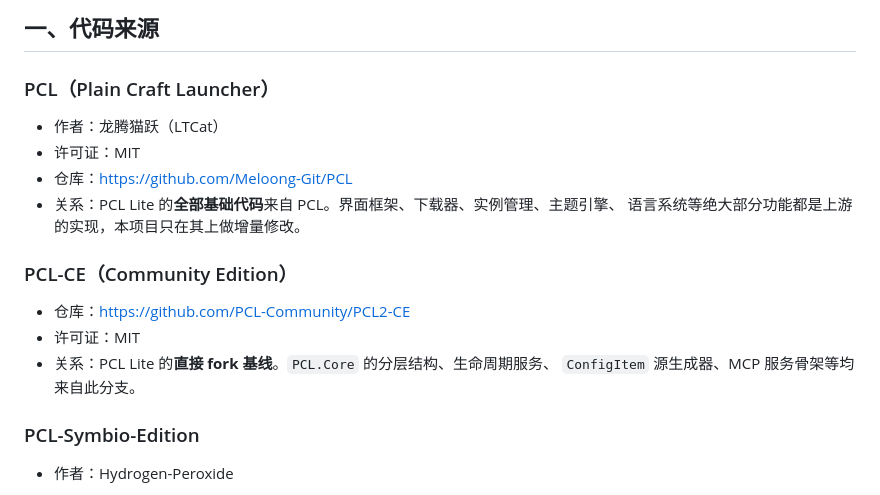
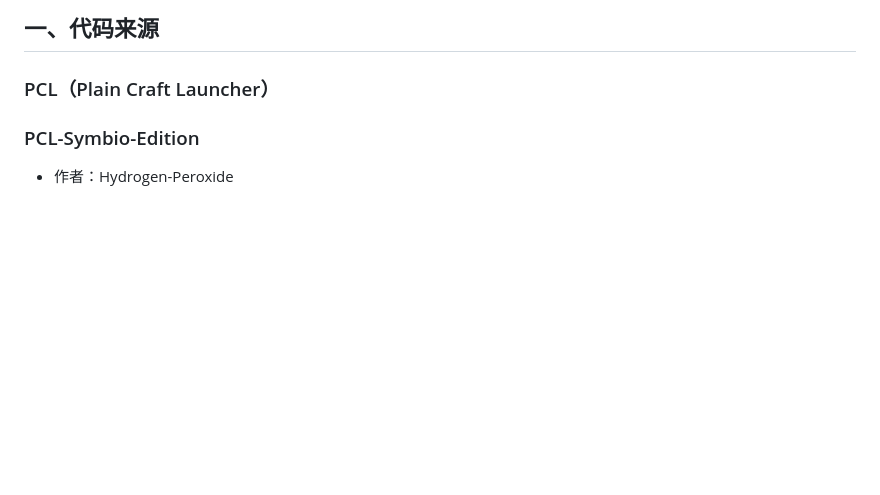
Before and after one commit to askbbtsk/pcl-lite, a Markdown page: docs/CREDITS.md, the part around the change. GitHub-like rendering; blank space fills up the shorter version.

Commit message:
Update CREDITS.md to remove PCL and PCL-CE
Removed references to PCL and PCL-CE from credits.

```diff
--- a/docs/CREDITS.md
+++ b/docs/CREDITS.md
@@ -9,18 +9,6 @@ PCL Lite 站在很多人的肩膀上。这份清单列出直接借用了代码
 
 ### PCL（Plain Craft Launcher）
 
-- 作者：龙腾猫跃（LTCat）
-- 许可证：MIT
-- 仓库：<https://github.com/Meloong-Git/PCL>
-- 关系：PCL Lite 的**全部基础代码**来自 PCL。界面框架、下载器、实例管理、主题引擎、
-  语言系统等绝大部分功能都是上游的实现，本项目只在其上做增量修改。
-
-### PCL-CE（Community Edition）
-
-- 仓库：<https://github.com/PCL-Community/PCL2-CE>
-- 许可证：MIT
-- 关系：PCL Lite 的**直接 fork 基线**。`PCL.Core` 的分层结构、生命周期服务、
-  `ConfigItem` 源生成器、MCP 服务骨架等均来自此分支。
 
 ### PCL-Symbio-Edition
 
```
